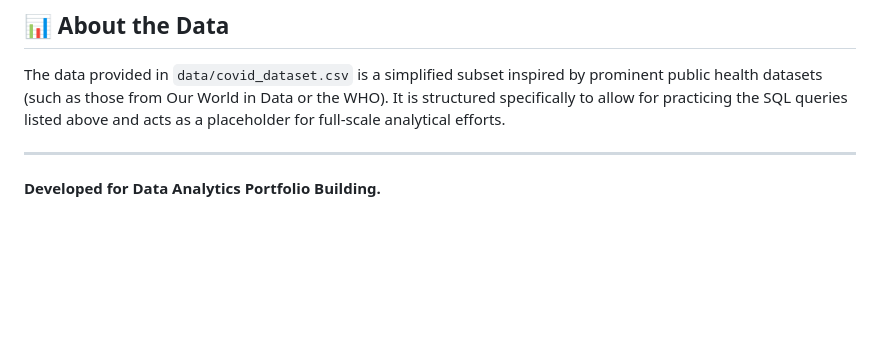
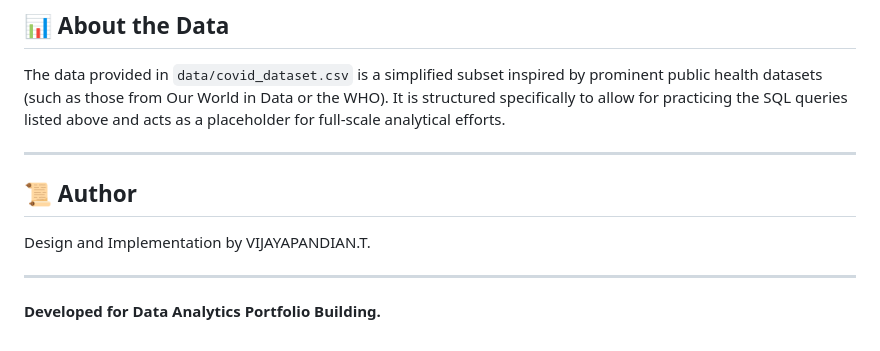
Before and after one commit to VIJAYAPANDIANT/COVID-19-Data-Analytics, a Markdown page: README.md, the part around the change. GitHub-like rendering; blank space fills up the shorter version.

```diff
--- a/README.md
+++ b/README.md
@@ -91,4 +91,10 @@ The data provided in `data/covid_dataset.csv` is a simplified subset inspired by
 
 ---
 
+## 📜 Author
+
+Design and Implementation by VIJAYAPANDIAN.T.
+
+---
+
 **Developed for Data Analytics Portfolio Building.**
```
